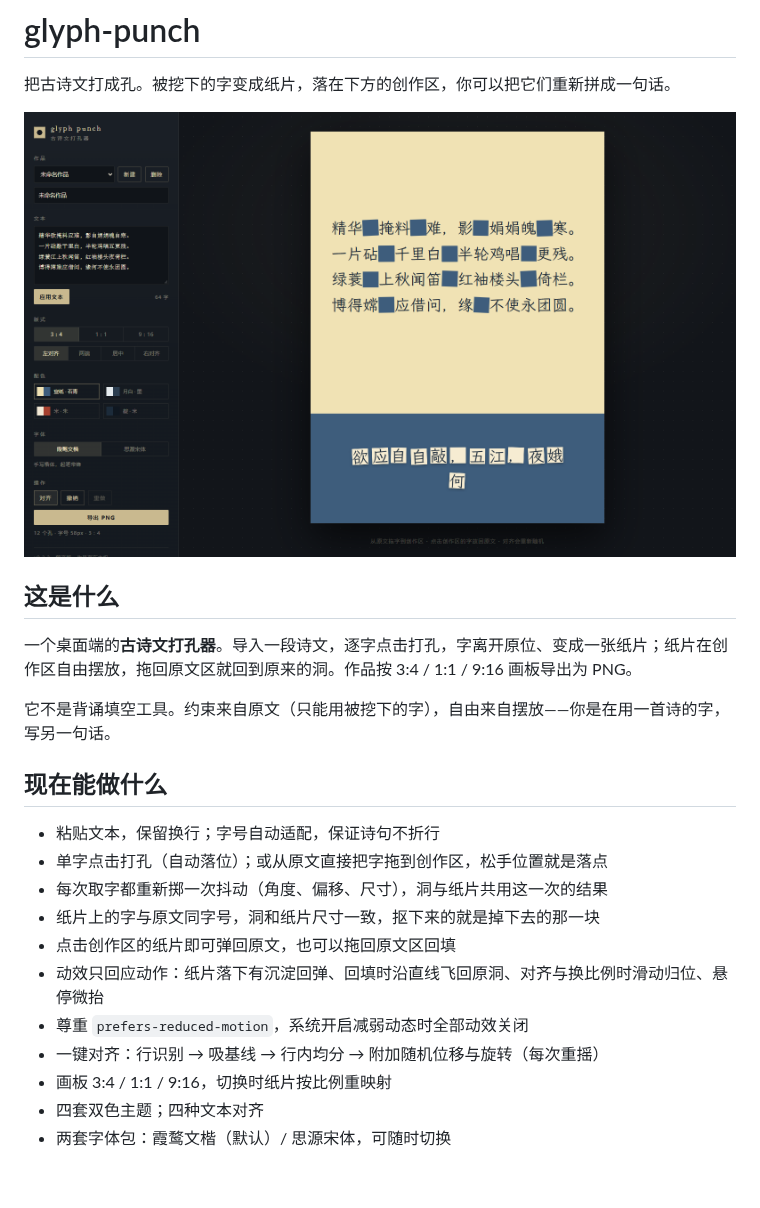
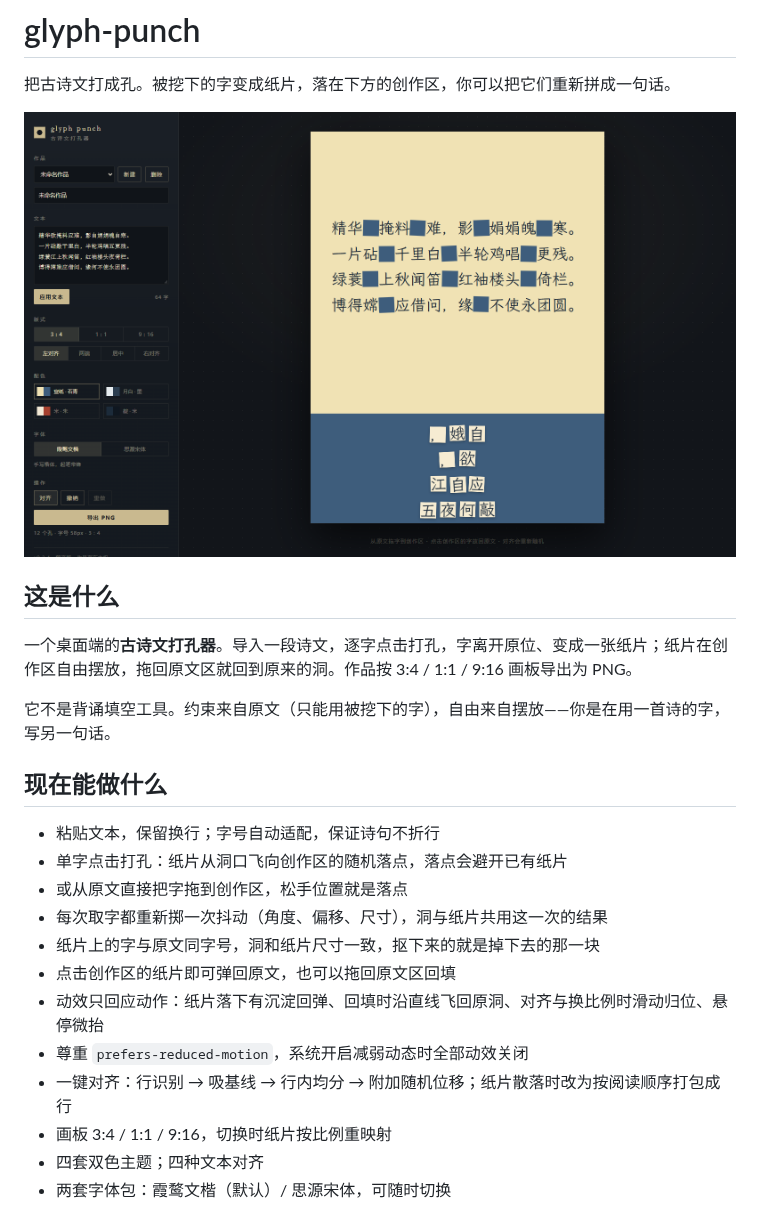
Before and after one commit to wry-tsuki/glyph-punch, a Markdown page: README.md, the part around the change. GitHub-like rendering; pictures changed too: docs/preview.png; blank space fills up the shorter version.

Commit message:
feat: 取字飞行与随机落点 (v0.3.4)
- 点击原文后纸片从洞口沿直线飞向创作区，落地才入场
- 落点改为创作区内随机，碰撞已有纸片则重掷（最多 40 次）
- 散落状态下对齐改为按阅读顺序打包成行，避免排成一列
- 测试覆盖飞行中途不出现、落地后出现、纸片不重叠
- 更新 PRD 与 README

```diff
--- a/README.md
+++ b/README.md
@@ -13,13 +13,14 @@
 ## 现在能做什么
 
 - 粘贴文本，保留换行；字号自动适配，保证诗句不折行
-- 单字点击打孔（自动落位）；或从原文直接把字拖到创作区，松手位置就是落点
+- 单字点击打孔：纸片从洞口飞向创作区的随机落点，落点会避开已有纸片
+- 或从原文直接把字拖到创作区，松手位置就是落点
 - 每次取字都重新掷一次抖动（角度、偏移、尺寸），洞与纸片共用这一次的结果
 - 纸片上的字与原文同字号，洞和纸片尺寸一致，抠下来的就是掉下去的那一块
 - 点击创作区的纸片即可弹回原文，也可以拖回原文区回填
 - 动效只回应动作：纸片落下有沉淀回弹、回填时沿直线飞回原洞、对齐与换比例时滑动归位、悬停微抬
 - 尊重 `prefers-reduced-motion`，系统开启减弱动态时全部动效关闭
-- 一键对齐：行识别 → 吸基线 → 行内均分 → 附加随机位移与旋转（每次重摇）
+- 一键对齐：行识别 → 吸基线 → 行内均分 → 附加随机位移；纸片散落时改为按阅读顺序打包成行
 - 画板 3:4 / 1:1 / 9:16，切换时纸片按比例重映射
 - 四套双色主题；四种文本对齐
 - 两套字体包：霞鹜文楷（默认）/ 思源宋体，可随时切换
```
Also changed, not shown: docs/PRD.md (+3 -3 lines), 7 other files.
